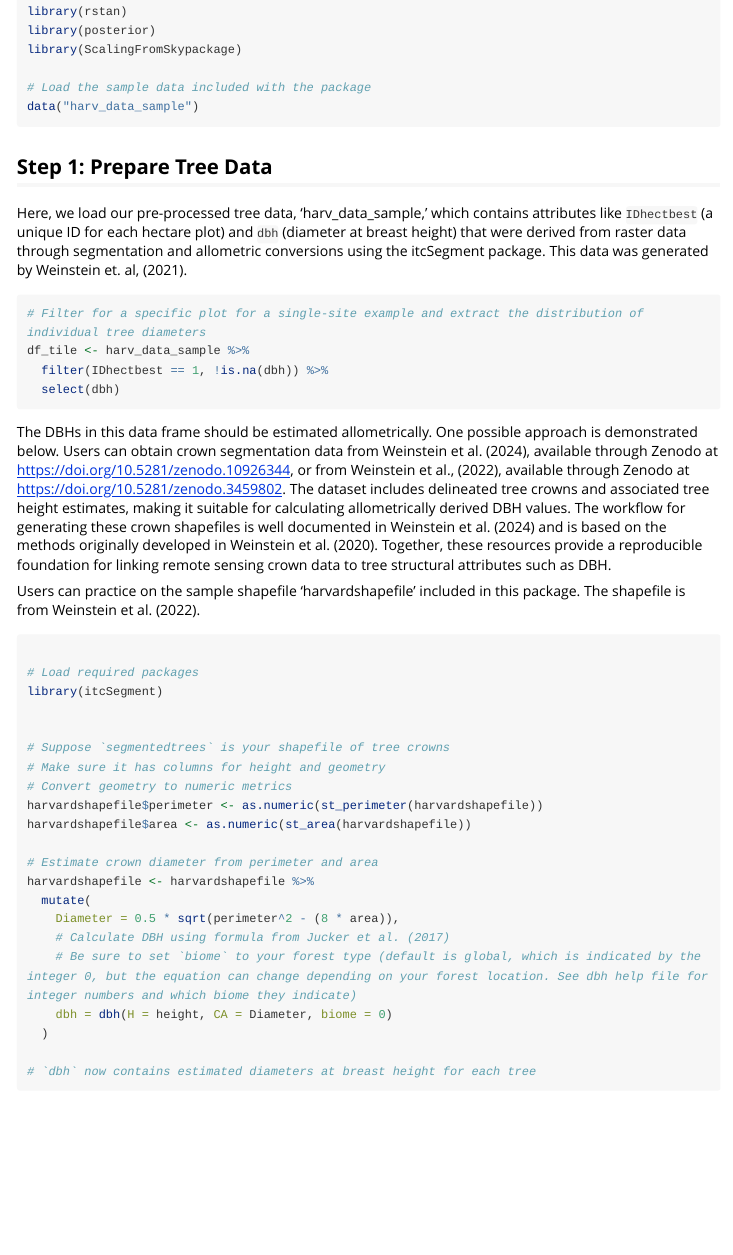
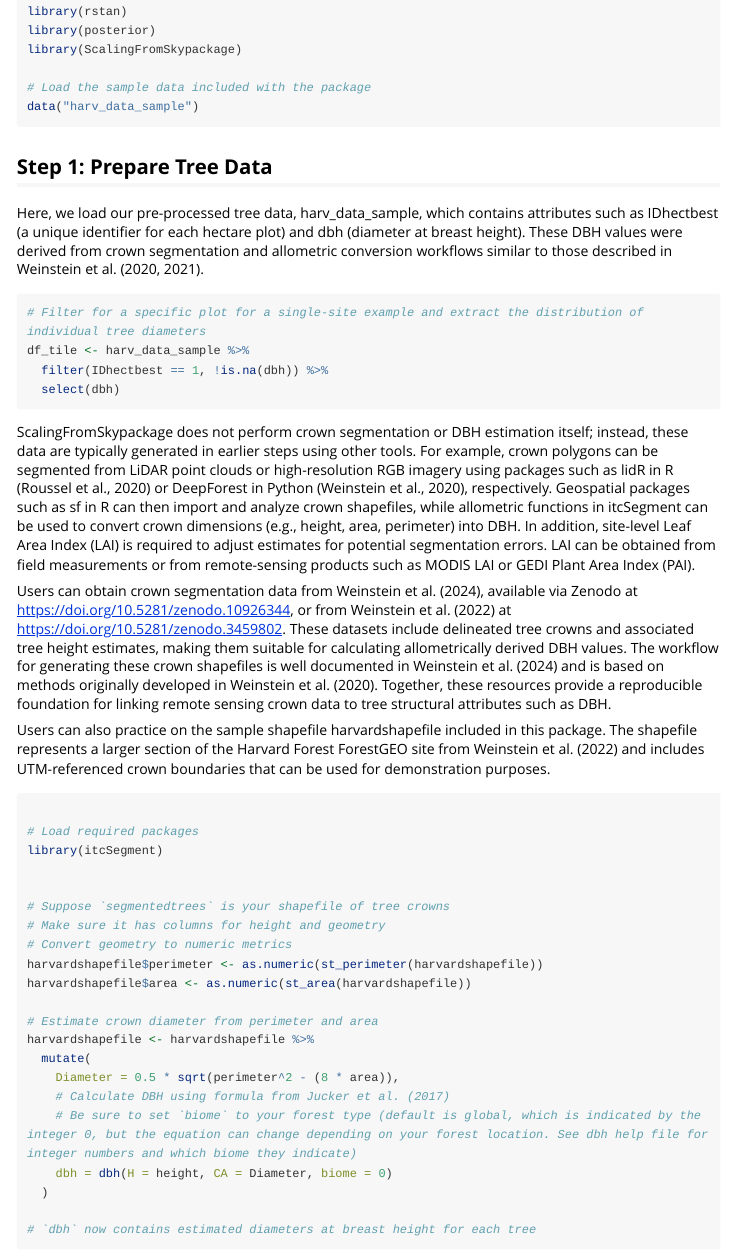
Before and after one commit to ForestScaling/ScalingFromSkypackage, an R Markdown document (vignettes/Estimating_Forest_Size-Abundance_Parameters.Rmd): the page in a window 1100 px wide, from 1040 px down. Rendered offline with R 4.5, knitr and Pandoc, with nearby package versions; code that draws random numbers runs with fixed seeds of ours; some code elsewhere in the file could not run offline; long lines of code are wrapped.

Commit message:
edited vignette

````diff
--- a/vignettes/Estimating_Forest_Size-Abundance_Parameters.Rmd
+++ b/vignettes/Estimating_Forest_Size-Abundance_Parameters.Rmd
@@ -54,7 +54,7 @@ data("harv_data_sample")
 
 ## Step 1: Prepare Tree Data
 
-Here, we load our pre-processed tree data, ‘harv_data_sample,’ which contains attributes like `IDhectbest` (a unique ID for each hectare plot) and `dbh` (diameter at breast height) that were derived from raster data through segmentation and allometric conversions using the itcSegment package. This data was generated by Weinstein et. al, (2021).
+Here, we load our pre-processed tree data, harv_data_sample, which contains attributes such as IDhectbest (a unique identifier for each hectare plot) and dbh (diameter at breast height). These DBH values were derived from crown segmentation and allometric conversion workflows similar to those described in Weinstein et al. (2020, 2021).
 
 ```{r}
 # Filter for a specific plot for a single-site example and extract the distribution of individual tree diameters
@@ -63,9 +63,12 @@ df_tile <- harv_data_sample %>%
   select(dbh)
 ```
 
-The DBHs in this data frame should be estimated allometrically. One possible approach is demonstrated below. Users can obtain crown segmentation data from Weinstein et al. (2024), available through Zenodo at https://doi.org/10.5281/zenodo.10926344, or from Weinstein et al., (2022), available through Zenodo at https://doi.org/10.5281/zenodo.3459802. The dataset includes delineated tree crowns and associated tree height estimates, making it suitable for calculating allometrically derived DBH values. The workflow for generating these crown shapefiles is well documented in Weinstein et al. (2024) and is based on the methods originally developed in Weinstein et al. (2020). Together, these resources provide a reproducible foundation for linking remote sensing crown data to tree structural attributes such as DBH.
 
-Users can practice on the sample shapefile 'harvardshapefile' included in this package. The shapefile is from Weinstein et al. (2022).
+ScalingFromSkypackage does not perform crown segmentation or DBH estimation itself; instead, these data are typically generated in earlier steps using other tools. For example, crown polygons can be segmented from LiDAR point clouds or high-resolution RGB imagery using packages such as lidR in R (Roussel et al., 2020) or DeepForest in Python (Weinstein et al., 2020), respectively. Geospatial packages such as sf in R can then import and analyze crown shapefiles, while allometric functions in itcSegment can be used to convert crown dimensions (e.g., height, area, perimeter) into DBH. In addition, site-level Leaf Area Index (LAI) is required to adjust estimates for potential segmentation errors. LAI can be obtained from field measurements or from remote-sensing products such as MODIS LAI  or GEDI Plant Area Index (PAI).
+
+Users can obtain crown segmentation data from Weinstein et al. (2024), available via Zenodo at https://doi.org/10.5281/zenodo.10926344, or from Weinstein et al. (2022) at https://doi.org/10.5281/zenodo.3459802. These datasets include delineated tree crowns and associated tree height estimates, making them suitable for calculating allometrically derived DBH values. The workflow for generating these crown shapefiles is well documented in Weinstein et al. (2024) and is based on methods originally developed in Weinstein et al. (2020). Together, these resources provide a reproducible foundation for linking remote sensing crown data to tree structural attributes such as DBH.
+
+Users can also practice on the sample shapefile harvardshapefile included in this package. The shapefile represents a larger section of the Harvard Forest ForestGEO site from Weinstein et al. (2022) and includes UTM-referenced crown boundaries that can be used for demonstration purposes.
 
 ```{r eval = FALSE}
 
````
Also changed, not shown: 1 other file.
